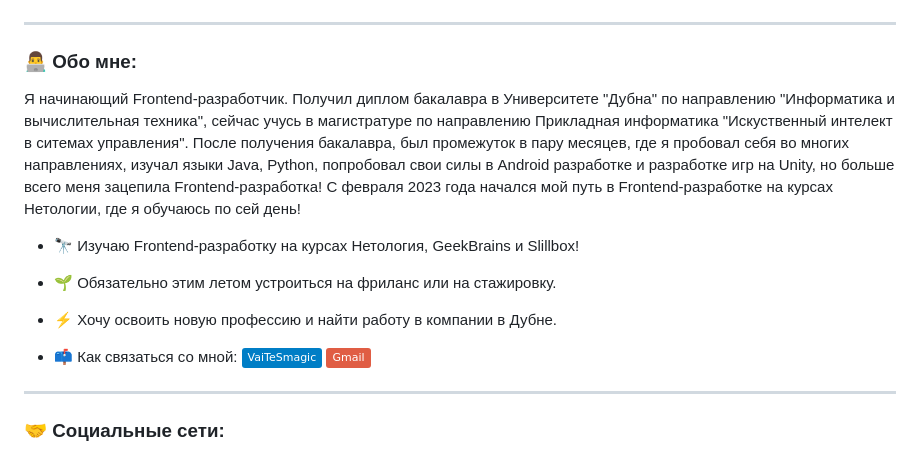
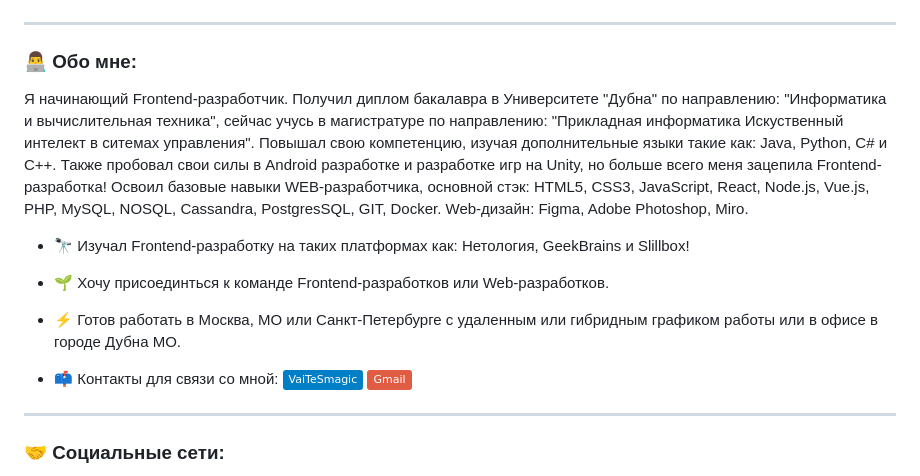
Before and after one commit to VaiTeSmagic/TishakovVyacheslav, a Markdown page: README.md, the part around one of its changes. GitHub-like rendering; badges without logos.

```diff
--- a/README.md
+++ b/README.md
@@ -4,15 +4,15 @@
 
 ### :man_technologist: Обо мне:
 
-Я начинающий Frontend-разработчик. Получил диплом бакалавра в Университете "Дубна" по направлению "Информатика и вычислительная техника", сейчас учусь в магистратуре по направлению Прикладная информатика "Искуственный интелект в ситемах управления". После получения бакалавра, был промежуток в пару месяцев, где я пробовал себя во многих направлениях, изучал языки Java, Python, попробовал свои силы в Android разработке и разработке игр на Unity, но больше всего меня зацепила Frontend-разработка! С февраля 2023 года начался мой путь в Frontend-разработке на курсах Нетологии, где я обучаюсь по сей день!
+Я начинающий Frontend-разработчик. Получил диплом бакалавра в Университете "Дубна" по направлению: "Информатика и вычислительная техника", сейчас учусь в магистратуре по направлению: "Прикладная информатика Искуственный интелект в ситемах управления". Повышал свою компетенцию, изучая дополнительные языки такие как: Java, Python, C# и C++. Также пробовал свои силы в Android разработке и разработке игр на Unity, но больше всего меня зацепила Frontend-разработка! Освоил базовые навыки WEB-разработчика, основной стэк: HTML5, CSS3, JavaScript, React, Node.js, Vue.js, PHP, MySQL, NOSQL, Cassandra,  PostgresSQL, GIT, Docker. Web-дизайн: Figma, Adobe Photoshop, Miro.
 
-- :telescope: Изучаю Frontend-разработку на курсах Нетология, GeekBrains и Slillbox!
+- :telescope: Изучал Frontend-разработку на таких платформах как: Нетология, GeekBrains и Slillbox!
 
-- :seedling: Обязательно этим летом устроиться на фриланс или на стажировку.
+- :seedling: Хочу присоединться к команде Frontend-разработков или Web-разработков.
 
-- :zap: Хочу освоить новую професcию и найти работу в компании в Дубне.
+- :zap: Готов работать в Москва, МО или Санкт-Петербурге с удаленным или гибридным графиком работы или в офисе в городе Дубна МО.
 
-- :mailbox: Как связаться со мной: [![Telegram Badge](https://img.shields.io/badge/-VaiTeSmagic-blue?style=flat&logo=Telegram&logoColor=white)](https://t.me/VaiTeSmagic) [![Gmail Badge](https://img.shields.io/badge/-Gmail-red?style=flat&logo=Gmail&logoColor=white)](mailto:sokoltv260@gmail.com)
+- :mailbox: Контакты для связи со мной: [![Telegram Badge](https://img.shields.io/badge/-VaiTeSmagic-blue?style=flat&logo=Telegram&logoColor=white)](https://t.me/VaiTeSmagic) [![Gmail Badge](https://img.shields.io/badge/-Gmail-red?style=flat&logo=Gmail&logoColor=white)](mailto:sokoltv260@gmail.com)
 
 ---
 
```
Also changed, not shown: other parts of README.md (+9 -0 lines).
